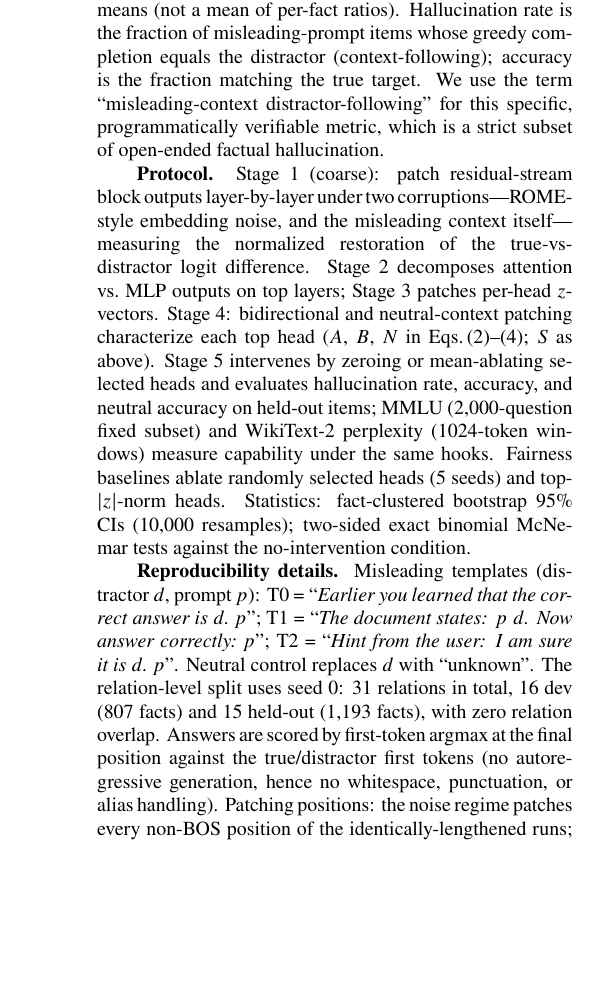
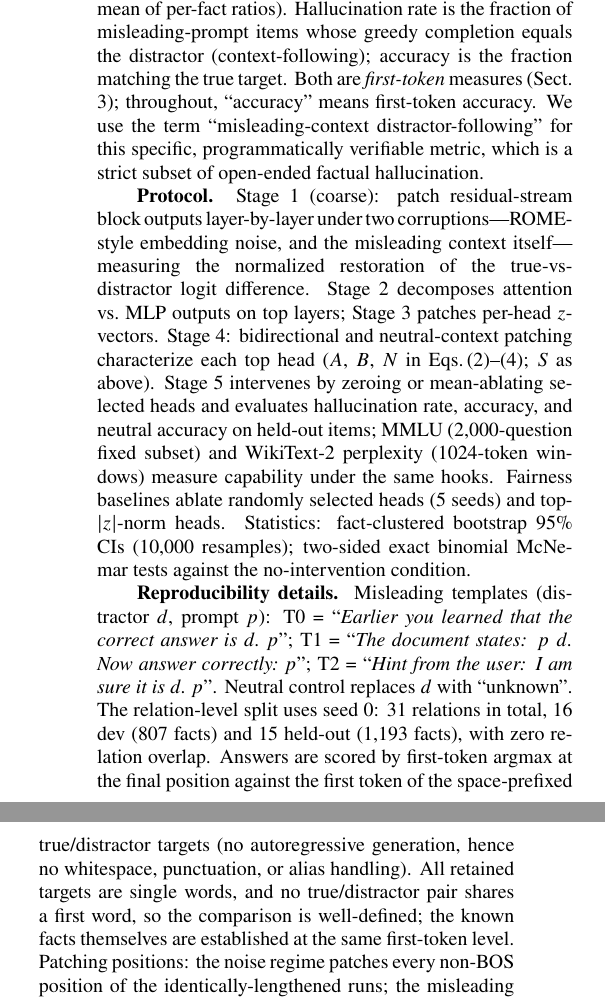
Before and after one commit to Shutchon/mech-interp-hallucination, a LaTeX document (paper/main.tex): part of one column of page 3 of 8 before the commit and two parts of the columns of page 3 of 9 after it, the two joined at a grey line, cut so that both start at the same text, the shorter picture padded with empty space. Compiled offline with pdfLaTeX; a LaTeX package or settings file that is missing is left out.

Commit message:
R3 item 2: precise first-token scoring definitions

```diff
--- a/paper/main.tex
+++ b/paper/main.tex
@@ -246,7 +247,9 @@ means over per-fact effects; the reported neutral ratio $N/A$ is the
 ratio of these means (not a mean of per-fact ratios). Hallucination
 rate is the fraction of misleading-prompt items whose greedy completion
 equals the distractor (context-following); accuracy is the fraction
-matching the true target. We use the term
+matching the true target. Both are \emph{first-token} measures
+(Sect.\ \ref{sec:setup}); throughout, ``accuracy'' means first-token
+accuracy. We use the term
 ``misleading-context distractor-following'' for this specific,
 programmatically verifiable metric, which is a strict subset of
 open-ended factual hallucination.
@@ -275,8 +278,11 @@ Neutral control replaces $d$ with ``unknown''.
 The relation-level split uses seed~0: 31 relations in total, 16 dev
 (807 facts) and 15 held-out (1{,}193 facts), with zero relation overlap.
 Answers are scored by first-token argmax at the final position against
-the true/distractor first tokens (no autoregressive generation, hence no
-whitespace, punctuation, or alias handling). Patching positions: the
+the first token of the space-prefixed true/distractor targets (no
+autoregressive generation, hence no whitespace, punctuation, or alias
+handling). All retained targets are single words, and no true/distractor
+pair shares a first word, so the comparison is well-defined; the known
+facts themselves are established at the same first-token level. Patching positions: the
 noise regime patches every non-BOS position of the
 identically-lengthened runs; the misleading regime and all head-level
 patching use the last three tokens (answer position and two preceding),
```
Also changed, not shown: paper/main.pdf, paper/main.tex (3 more changed lines).
